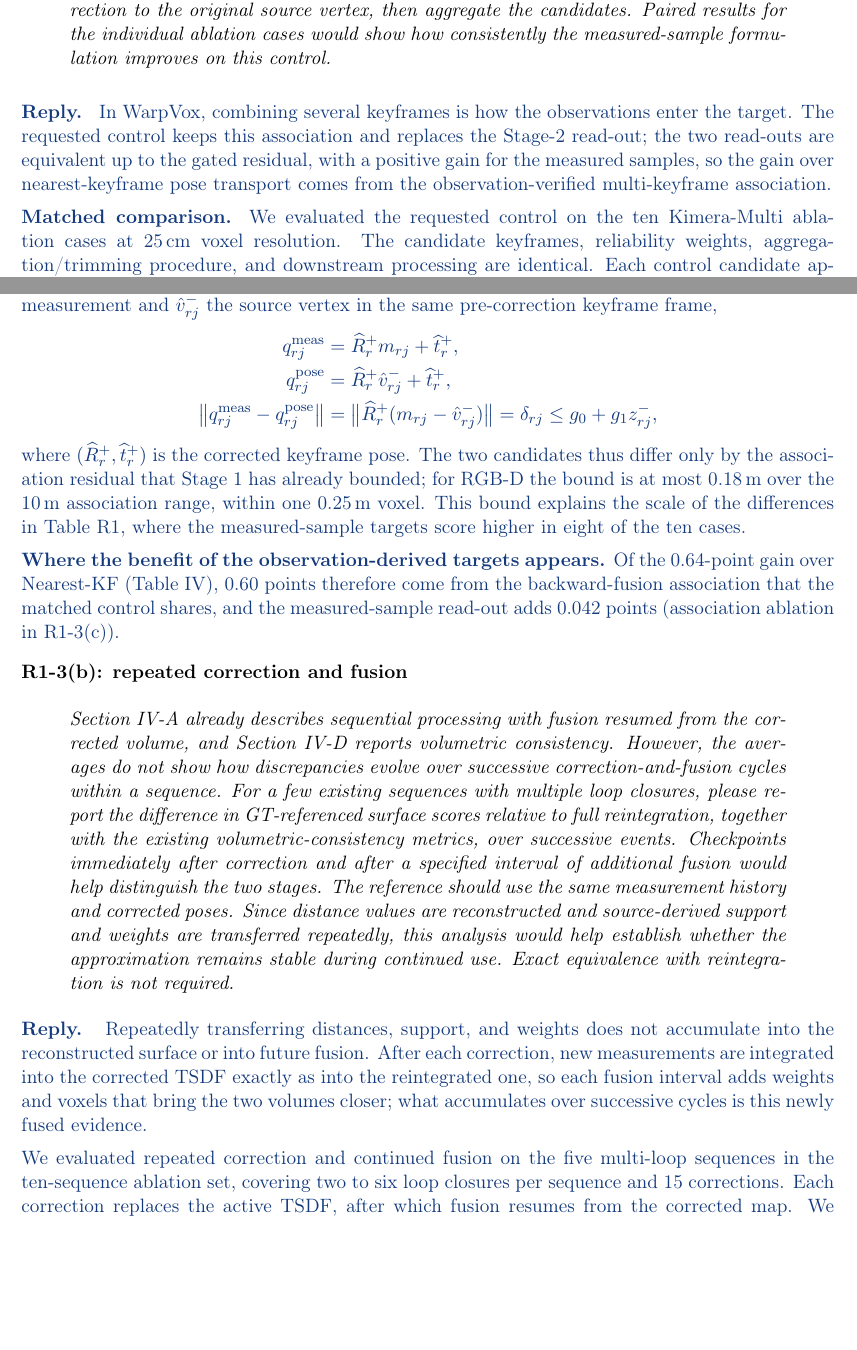
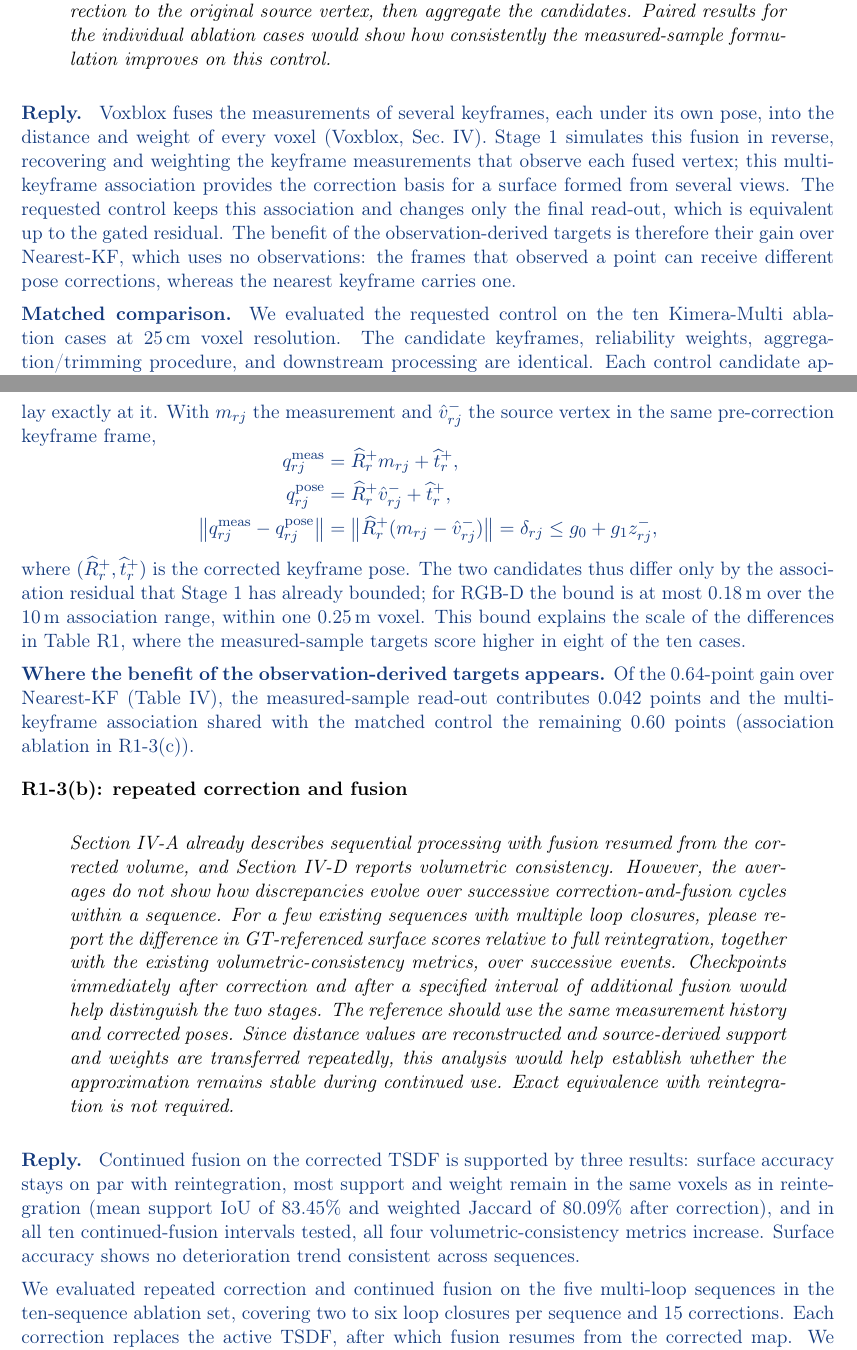
Before and after one commit to giltchcity/-LAR-6202-Wapox-ylper, a LaTeX document (main.tex): two parts of pages 3 and 4 of 19, joined at a grey line, cut so that both start at the same text, the shorter picture padded with empty space. Compiled offline with pdfLaTeX.

Commit message:
Response: final E2, E3, E4, R1-3(a), R1-3(b), R2-S3 wording
- E2, R1-3(a): Stage 1 simulates Voxblox fusion in reverse; the multi-keyframe association is the correction basis for a surface fused from several views
- E3, R1-3(b): continued fusion supported by on-par surface scores, retained support and weight, and all four metrics rising in every interval
- E4, R2-S3: EF extends the Kimera-PGMO comparison; drop the system-level justification

Co-Authored-By: Claude Opus 5.5 <noreply@anthropic.com>
Claude-Session: https://claude.ai/code/session_01WJ8Q9XpeVFcdjhu2CaNCjq

```diff
--- a/main.tex
+++ b/main.tex
@@ -57,7 +57,7 @@ Algorithm 1 in Section III-D now gives the execution order of filtering, target
 
 Please add a matched multi-keyframe pose-transport baseline. Keep the candidate keyframes, reliability weights, aggregation/trimming procedure, and downstream processing unchanged. Instead of constructing each candidate target from the matched range sample as in Eq. (3), apply the corresponding keyframe's pre-to-post pose correction to the original source vertex, then aggregate the candidates. Paired results for the individual ablation cases would show how consistently the measured-sample formulation improves on this control.}
 \begin{reply}
-In WarpVox, combining several keyframes is how the observations enter the target. The requested control keeps this association and replaces the Stage-2 read-out; the two read-outs are equivalent up to the gated residual, with a positive gain for the measured samples, so the gain over nearest-keyframe pose transport comes from the observation-verified multi-keyframe association.
+Voxblox fuses the measurements of several keyframes, each under its own pose, into the distance and weight of every voxel (\href{https://arxiv.org/html/1611.03631#S4}{Voxblox, Sec.~IV}). Stage~1 simulates this fusion in reverse, recovering and weighting the keyframe measurements that observe each fused vertex; this multi-keyframe association provides the correction basis for a surface formed from several views. The requested control keeps this association and changes only the final read-out, which is equivalent up to the gated residual. The benefit of the observation-derived targets is therefore their gain over Nearest-KF, which uses no observations: the frames that observed a point can receive different pose corrections, whereas the nearest keyframe carries one.
 
 \textbf{Matched comparison.}
 We evaluated the requested control on the ten Kimera-Multi ablation cases at 25\,cm voxel resolution. The candidate keyframes, reliability weights, aggregation/trimming procedure, and downstream processing are identical. Each control candidate applies the associated keyframe's pre-to-post pose correction to the source vertex. Table~\ref{tab:reply-r1a-paired} gives the ten paired F@25 differences. The measured-sample formulation improves F@25 by 0.042 percentage points on average and in eight of the ten cases.
@@ -93,7 +93,7 @@ Mean & $+0.042$\\
 In WarpVox, the candidate keyframes and reliability weights are determined by the measured samples. Stage~1 projects each source vertex into a candidate keyframe, samples the measurement $m_{rj}$, and retains the keyframe only if this sample passes the geometric gate $\delta_{rj}\le g_0+g_1z_{rj}^-$ and, for RGB-D, the reliability cutoff $\alpha_{\min}$; the reliability weight $\alpha_{rj}$ depends on the same sample through $\delta_{rj}$ and $|z^m_{rj}-z^-_{rj}|$. Keeping these keyframes and weights fixed therefore keeps the observation support in both variants. Both sets of targets are observation-derived; the control changes only how Stage~2 reads the displacement from an association that Stage~1 has already verified.
 
 \textbf{Stage~2 as the continuation of Stage~1.}
-TSDF fusion combines measurements from multiple frames into a shared distance field (\href{https://arxiv.org/html/1611.03631#S4}{Voxblox, Sec.~IV}). Stage~1 simulates this fusion backwards, recovering the multi-keyframe support under the pre-correction poses, and Stage~2 moves the vertex to where the supporting measurements lie under the corrected poses. Matched pose transport instead moves the source vertex, as if each measurement lay exactly at it. With $m_{rj}$ the measurement and $\hat v_{rj}^-$ the source vertex in the same pre-correction keyframe frame,
+Stage~1 performs this association under the pre-correction poses, and Stage~2 moves the vertex to where the associated measurements lie under the corrected poses. Matched pose transport instead moves the source vertex, as if each measurement lay exactly at it. With $m_{rj}$ the measurement and $\hat v_{rj}^-$ the source vertex in the same pre-correction keyframe frame,
 \[
 \begin{aligned}
 q_{rj}^{\mathrm{meas}} &= \widehat R_r^+ m_{rj}+\widehat t_r^+,\\
@@ -105,11 +105,11 @@ q_{rj}^{\mathrm{pose}} &= \widehat R_r^+\hat v_{rj}^-+\widehat t_r^+,\\
 where $(\widehat R_r^+,\widehat t_r^+)$ is the corrected keyframe pose. The two candidates thus differ only by the association residual that Stage~1 has already bounded; for RGB-D the bound is at most 0.18\,m over the 10\,m association range, within one 0.25\,m voxel. This bound explains the scale of the differences in Table~\ref{tab:reply-r1a-paired}, where the measured-sample targets score higher in eight of the ten cases.
 
 \textbf{Where the benefit of the observation-derived targets appears.}
-Of the 0.64-point gain over Nearest-KF (Table~IV), 0.60 points therefore come from the backward-fusion association that the matched control shares, and the measured-sample read-out adds 0.042 points (association ablation in R1-3(c)).
+Of the 0.64-point gain over Nearest-KF (Table~IV), the measured-sample read-out contributes 0.042 points and the multi-keyframe association shared with the matched control the remaining 0.60 points (association ablation in R1-3(c)).
 \end{reply}
 \point{R1-3(b): repeated correction and fusion}{Section IV-A already describes sequential processing with fusion resumed from the corrected volume, and Section IV-D reports volumetric consistency. However, the averages do not show how discrepancies evolve over successive correction-and-fusion cycles within a sequence. For a few existing sequences with multiple loop closures, please report the difference in GT-referenced surface scores relative to full reintegration, together with the existing volumetric-consistency metrics, over successive events. Checkpoints immediately after correction and after a specified interval of additional fusion would help distinguish the two stages. The reference should use the same measurement history and corrected poses. Since distance values are reconstructed and source-derived support and weights are transferred repeatedly, this analysis would help establish whether the approximation remains stable during continued use. Exact equivalence with reintegration is not required.}
 \begin{reply}
-Repeatedly transferring distances, support, and weights does not accumulate into the reconstructed surface or into future fusion. After each correction, new measurements are integrated into the corrected TSDF exactly as into the reintegrated one, so each fusion interval adds weights and voxels that bring the two volumes closer; what accumulates over successive cycles is this newly fused evidence.
+Continued fusion on the corrected TSDF is supported by three results: surface accuracy stays on par with reintegration, most support and weight remain in the same voxels as in reintegration (mean support IoU of 83.45\% and weighted Jaccard of 80.09\% after correction), and in all ten continued-fusion intervals tested, all four volumetric-consistency metrics increase. Surface accuracy shows no deterioration trend consistent across sequences.
 
 We evaluated repeated correction and continued fusion on the five multi-loop sequences in the ten-sequence ablation set, covering two to six loop closures per sequence and 15 corrections. Each correction replaces the active TSDF, after which fusion resumes from the corrected map. We record 15 checkpoints immediately after correction (A) and 10 after continued fusion up to the next loop closure, before its correction (B); these fusion intervals span 1.44--599.03\,s of recorded sequence and are listed in Table~\ref{tab:reply-cycles}. At each checkpoint, the Voxblox reintegration reference uses the same measurement history and corrected poses as WarpVox.
 
```
Also changed, not shown: main.tex (8 more changed lines).
